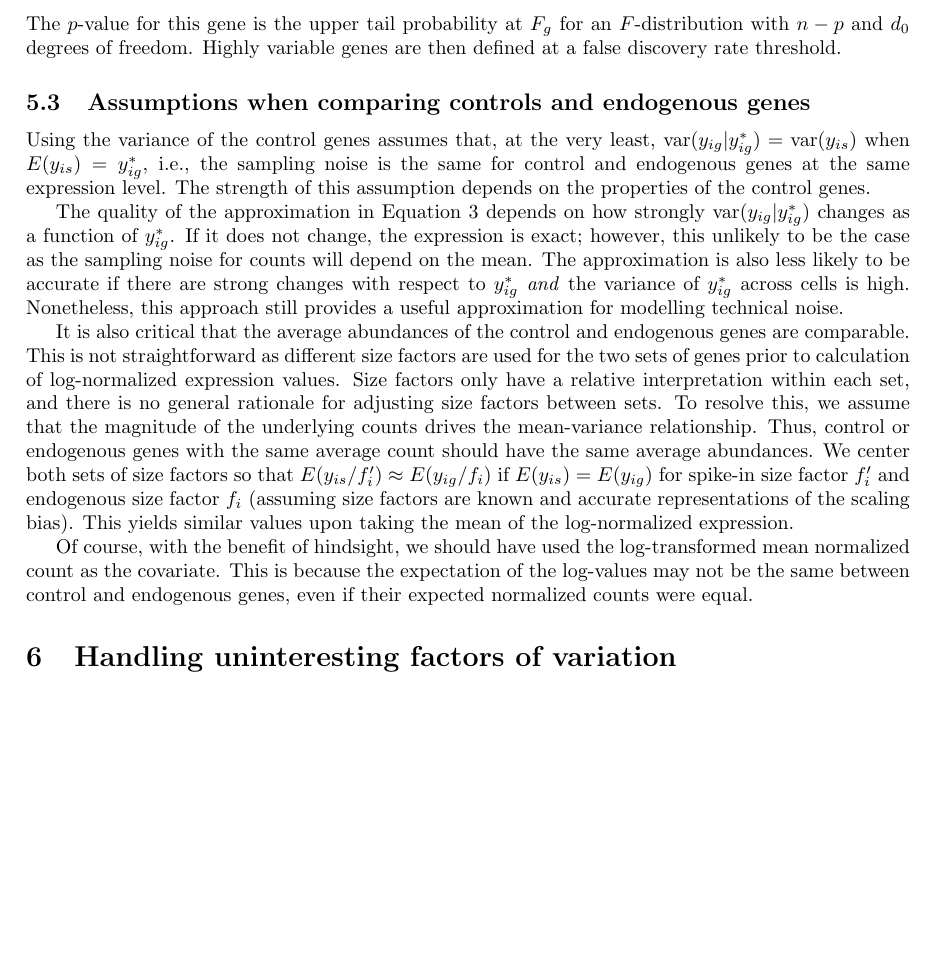
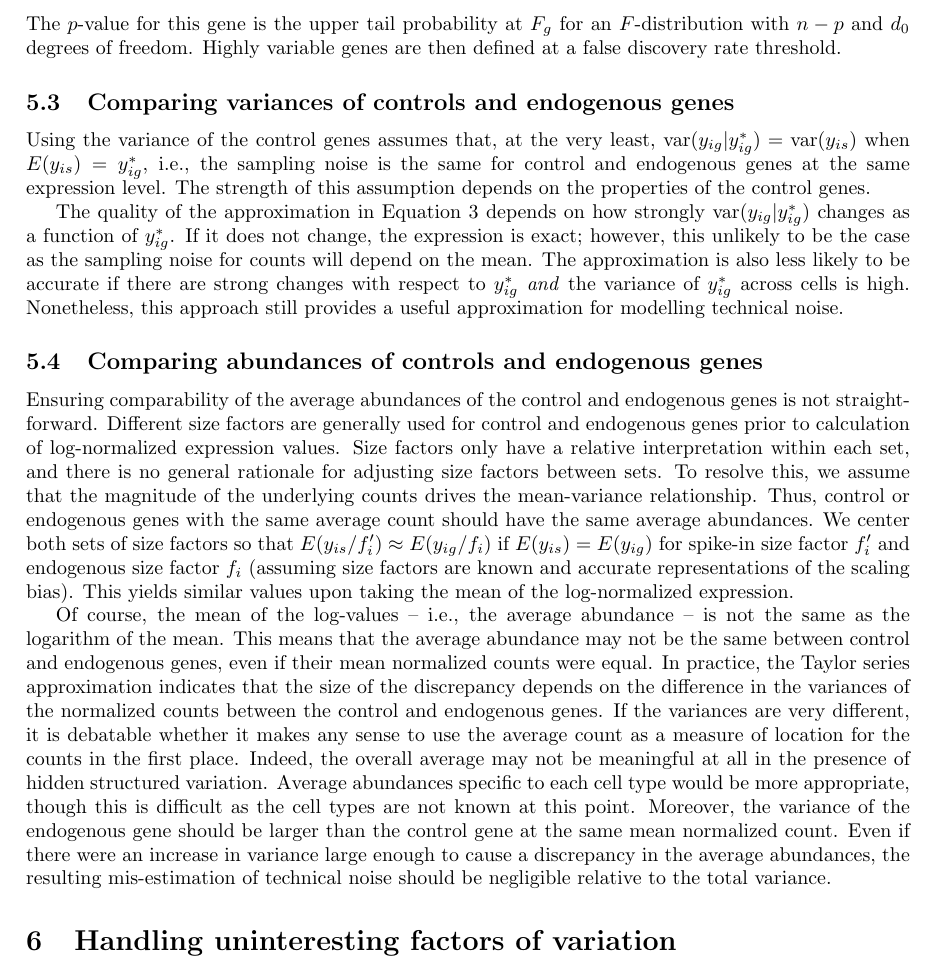
Before and after one commit to LTLA/SingleCellThoughts, a LaTeX document (scran/hvg_detection/description.tex): part of page 4 of 7, cut so that both start at the same text, the shorter picture padded with empty space. Compiled offline with pdfLaTeX.

Commit message:
Added thoughts on mean-log and log-mean discrepancy.

```diff
--- a/scran/hvg_detection/description.tex
+++ b/scran/hvg_detection/description.tex
@@ -182,7 +182,7 @@ Specifically, we compute
 The $p$-value for this gene is the upper tail probability at $F_g$ for an $F$-distribution with $n-p$ and $d_0$ degrees of freedom.
 Highly variable genes are then defined at a false discovery rate threshold.
 
-\subsection{Assumptions when comparing controls and endogenous genes}
+\subsection{Comparing variances of controls and endogenous genes}
 Using the variance of the control genes assumes that, at the very least, $\mbox{var}(y_{ig}|y_{ig}^*) = \mbox{var}(y_{is})$ when $E(y_{is}) = y_{ig}^*$,
 i.e., the sampling noise is the same for control and endogenous genes at the same expression level.
 The strength of this assumption depends on the properties of the control genes.
@@ -192,16 +192,32 @@ If it does not change, the expression is exact; however, this unlikely to be the
 The approximation is also less likely to be accurate if there are strong changes with respect to $y_{ig}^*$ \textit{and} the variance of $y_{ig}^*$ across cells is high.
 Nonetheless, this approach still provides a useful approximation for modelling technical noise.
 
-It is also critical that the average abundances of the control and endogenous genes are comparable.
-This is not straightforward as different size factors are used for the two sets of genes prior to calculation of log-normalized expression values.
+\subsection{Comparing abundances of controls and endogenous genes}
+Ensuring comparability of the average abundances of the control and endogenous genes is not straightforward.
+Different size factors are generally used for control and endogenous genes prior to calculation of log-normalized expression values.
 Size factors only have a relative interpretation within each set, and there is no general rationale for adjusting size factors between sets.
 To resolve this, we assume that the magnitude of the underlying counts drives the mean-variance relationship.
 Thus, control or endogenous genes with the same average count should have the same average abundances.
 We center both sets of size factors so that $E(y_{is}/f'_i) \approx E(y_{ig}/f_i)$ if $E(y_{is})=E(y_{ig})$ for spike-in size factor $f'_i$ and endogenous size factor $f_i$ (assuming size factors are known and accurate representations of the scaling bias).
 This yields similar values upon taking the mean of the log-normalized expression.
 
-Of course, with the benefit of hindsight, we should have used the log-transformed mean normalized count as the covariate.
-This is because the expectation of the log-values may not be the same between control and endogenous genes, even if their expected normalized counts were equal.
+Of course, the mean of the log-values -- i.e., the average abundance -- is not the same as the logarithm of the mean.
+This means that the average abundance may not be the same between control and endogenous genes, even if their mean normalized counts were equal.
+In practice, the Taylor series approximation indicates that the size of the discrepancy depends on the difference in the variances of the normalized counts between the control and endogenous genes.
+If the variances are very different, it is debatable whether it makes any sense to use the average count as a measure of location for the counts in the first place.
+Indeed, the overall average may not be meaningful at all in the presence of hidden structured variation.
+Average abundances specific to each cell type would be more appropriate, though this is difficult as the cell types are not known at this point.
+Moreover, the variance of the endogenous gene should be larger than the control gene at the same mean normalized count.
+Even if there were an increase in variance large enough to cause a discrepancy in the average abundances,
+the resulting mis-estimation of technical noise should be negligible relative to the total variance.
+
+% collected.m <- collected.v <- numeric(100)
+% for (x in seq_along(collected.m)) {
+%     y <- log2(rnbinom(100000, mu=10, size=x/10)+1)
+%     collected.m[x] <- mean(y)
+%     collected.v[x] <- var(y)
+% }
+% plot(collected.m, collected.v)
 
 \section{Handling uninteresting factors of variation}
 
```
